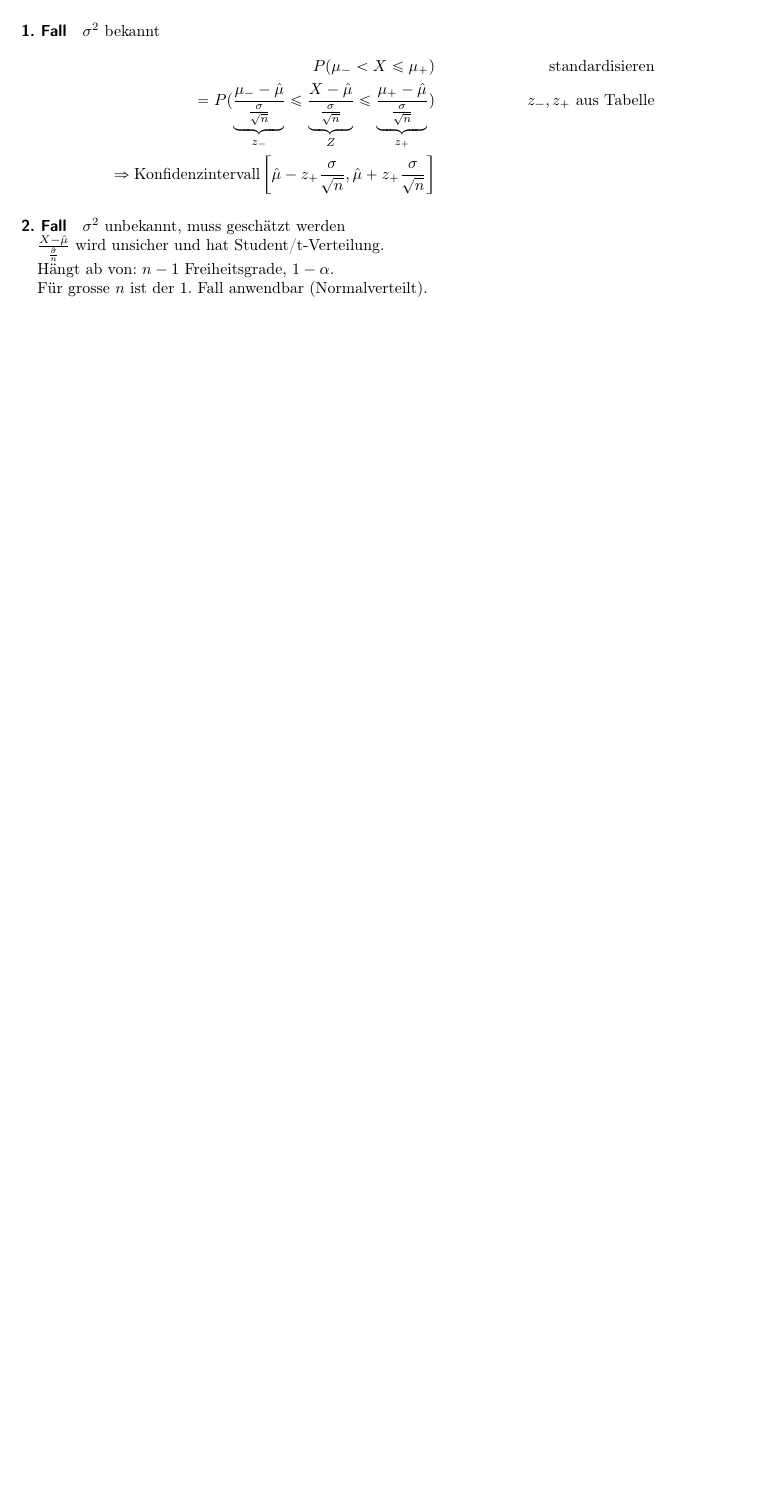
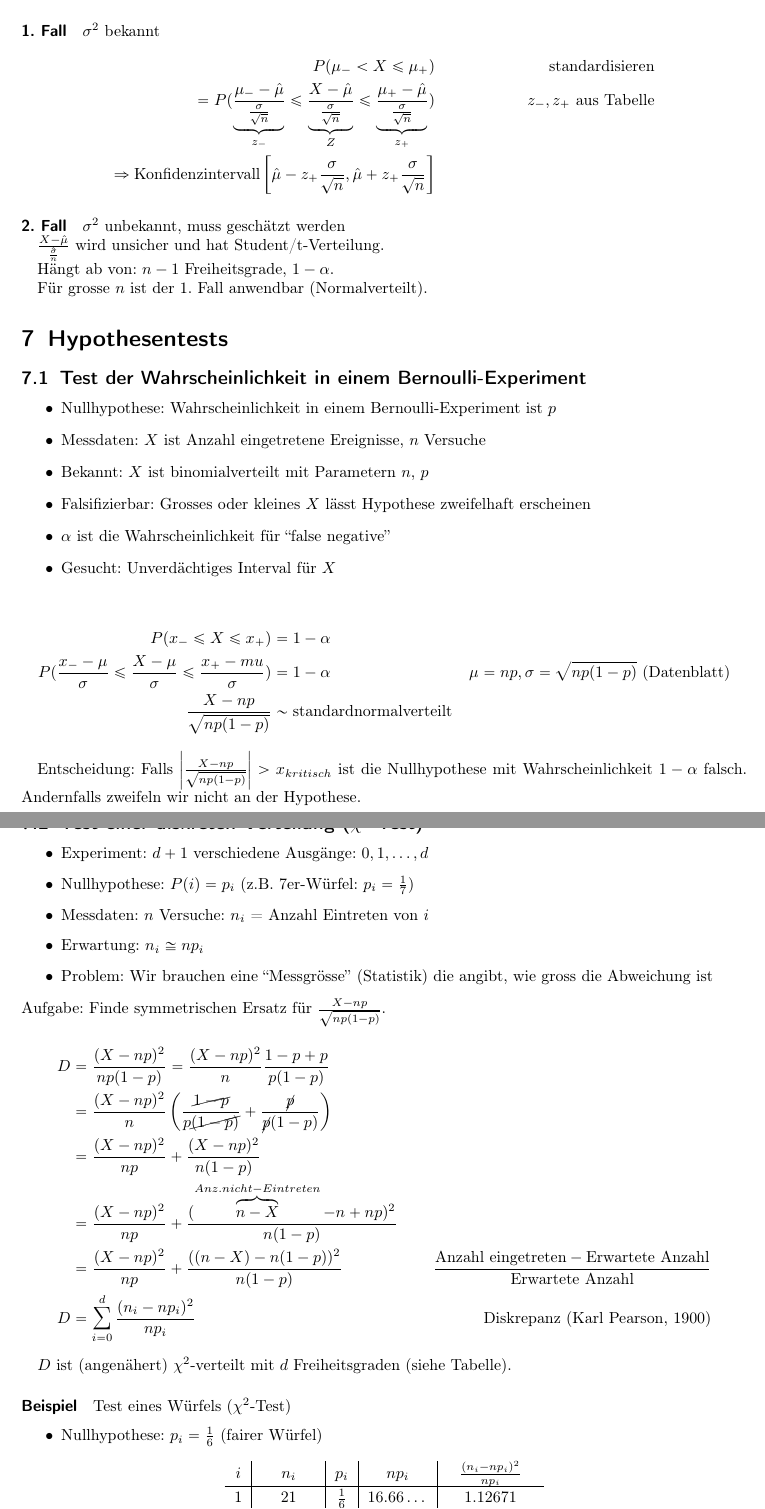
Before and after one commit to chuesler/wrstat-zusammenfassung, a LaTeX document (zusammenfassung.tex): part of page 28 of 28 before the commit and two parts of pages 28 and 29 of 30 after it, the two joined at a grey line, cut so that both start at the same text, the shorter picture padded with empty space. Compiled offline with pdfLaTeX.

Commit message:
chi squared

```diff
--- a/zusammenfassung.tex
+++ b/zusammenfassung.tex
@@ -1395,4 +1395,55 @@ Hängt ab von: $n-1$ Freiheitsgrade, $1-\alpha$.
 
 Für grosse $n$ ist der 1. Fall anwendbar (Normalverteilt).
 
+\section{Hypothesentests}
+\subsection{Test der Wahrscheinlichkeit in einem Bernoulli-Experiment}
 
+\begin{itemize}
+\item Nullhypothese: Wahrscheinlichkeit in einem Bernoulli-Experiment ist $p$
+\item Messdaten: $X$ ist Anzahl eingetretene Ereignisse, $n$ Versuche
+\item Bekannt: $X$ ist binomialverteilt mit Parametern $n$, $p$
+\item Falsifizierbar: Grosses oder kleines $X$ lässt Hypothese zweifelhaft erscheinen
+\item $\alpha$ ist die Wahrscheinlichkeit für ``false negative''
+\item Gesucht: Unverdächtiges Interval für $X$
+\end{itemize}
+
+\begin{align*}
+  P(x_- \le X \le x_+) &= 1 - \alpha \\
+  P(\frac{x_- - \mu}{\sigma} \le \frac{X-\mu}{\sigma} \le \frac{x_+-mu}{\sigma}) &= 1-\alpha & \mu=np, \sigma=\sqrt{np(1-p)}\  \text{(Datenblatt)} \\
+  \frac{X-np}{\sqrt{np(1-p)}} & \sim \text{standardnormalverteilt}
+\end{align*}
+
+Entscheidung: Falls $\left|\frac{X-np}{\sqrt{np(1-p)}}\right| > x_{kritisch}$ ist die Nullhypothese mit Wahrscheinlichkeit $1-\alpha$ falsch.
+Andernfalls zweifeln wir nicht an der Hypothese.
+
+\subsection{Test einer diskreten Verteilung ($\chi^2$-Test)}
+\begin{itemize}
+\item Experiment: $d+1$ verschiedene Ausgänge: $0, 1, \dots, d$
+\item Nullhypothese: $P(i) = p_i$ (z.B. 7er-Würfel: $p_i=\frac{1}{7}$)
+\item Messdaten: $n$ Versuche: $n_i$ = Anzahl Eintreten von $i$
+\item Erwartung: $n_i \cong np_i$
+\item Problem: Wir brauchen eine ``Messgrösse'' (Statistik) die angibt, wie gross die Abweichung ist
+\end{itemize}
+Aufgabe: Finde symmetrischen Ersatz für $\frac{X-np}{\sqrt{np(1-p)}}$.
+
+\begin{align*}
+  D &= \frac{(X-np)^2}{np(1-p)} = \frac{(X-np)^2}{n} \frac{1 - p + p}{p(1-p)} \\
+    &= \frac{(X-np)^2}{n} \left(\frac{\cancel{1 - p}}{p\cancel{(1-p)}} + \frac{\cancel{p}}{\cancel{p}(1-p)}\right) \\
+    &= \frac{(X-np)^2}{np} + \frac{(X-np)^2}{n(1-p)} \\
+    &= \frac{(X-np)^2}{np} + \frac{(\overbrace{n-X}^{Anz. nicht-Eintreten}-n+np)^2}{n(1-p)} \\
+    &= \frac{(X-np)^2}{np} + \frac{((n-X) -n(1-p))^2}{n(1-p)} & \frac{\text{Anzahl eingetreten} - \text{Erwartete Anzahl}}{\text{Erwartete Anzahl}} \\
+  D &= \sum_{i=0}^d \frac{(n_i-np_i)^2}{np_i} &\text{Diskrepanz (Karl Pearson, 1900)}
+\end{align*}
+
+$D$ ist (angenähert) $\chi^2$-verteilt mit $d$ Freiheitsgraden (siehe Tabelle).
+
+\paragraph{Beispiel} Test eines Würfels ($\chi^2$-Test)
+\begin{itemize}
+\item Nullhypothese: $p_i = \frac{1}{6}$ (fairer Würfel)
+\end{itemize}
+\begin{center}
+\begin{tabular}{c|c|c|c|c}
+$i$ & $n_i$ & $p_i$ & $np_i$ & $\frac{(n_i-np_i)^2}{np_i}$ \\
+\hline
+1 & 21 & $\frac{1}{6}$ & $16.66\dots$ & $1.12671$ \\
+2 & 18 & $\frac{1}{6}$ & $16.66\dots$ & $0.10668$ \\
```
Also changed, not shown: zusammenfassung.tex (36 more changed lines).
